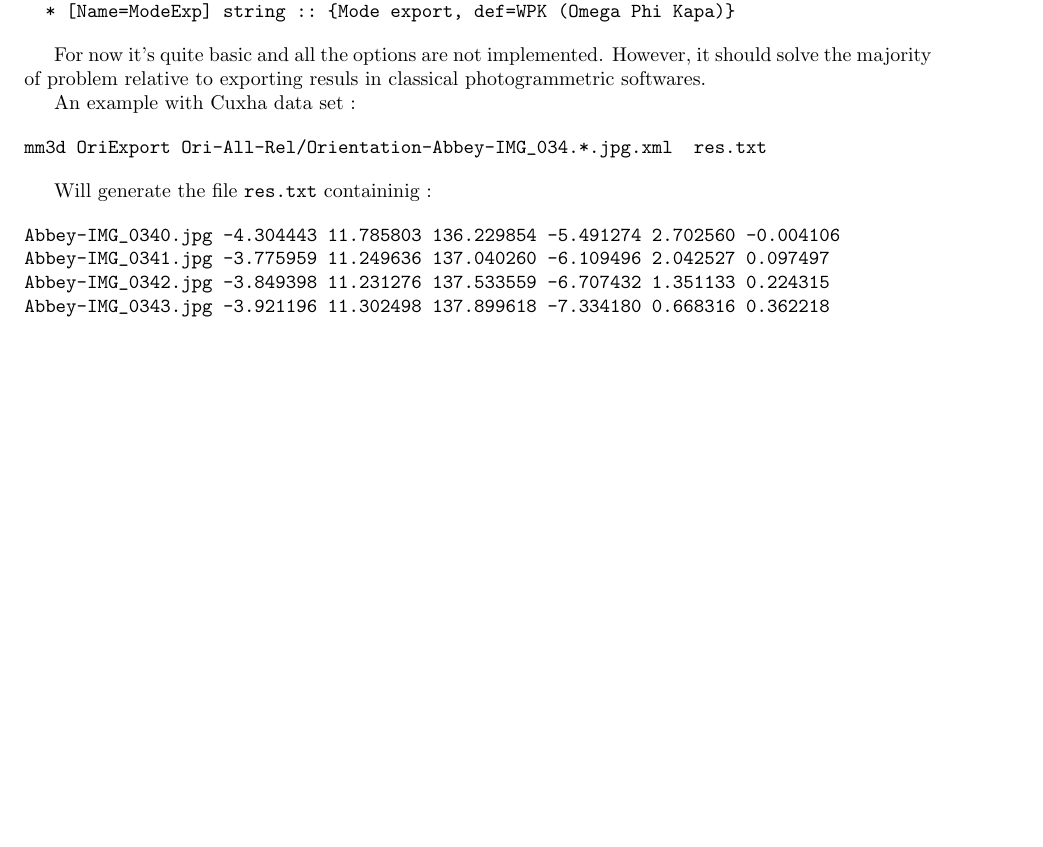
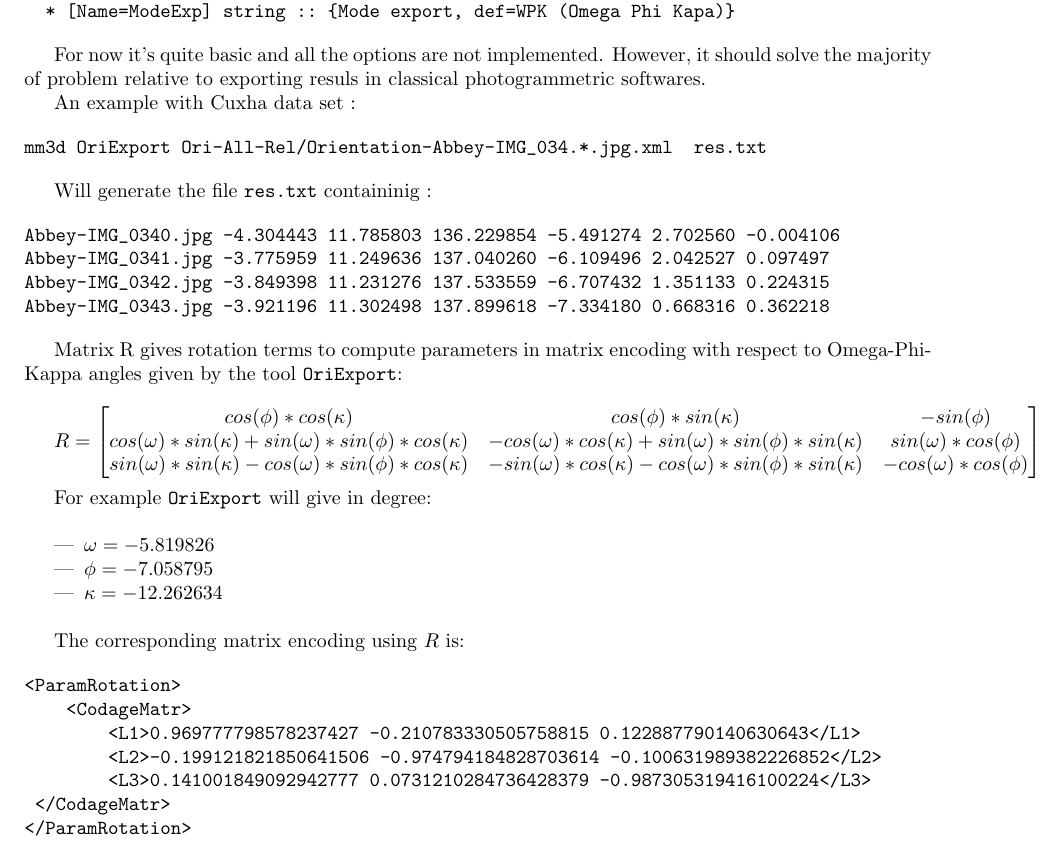
Before and after one commit to gmaillet/DocMicMac, a LaTeX thesis (Documentation/DocMicMac.tex, which reads Documentation/DocRef/ConvTool.tex): part of page 213 of 379, cut so that both start at the same text, the shorter picture padded with empty space. Compiled offline with pdfLaTeX.

Commit message:
rotation matrix from omega-phi-kappa to <CodageMatr>

```diff
--- a/Documentation/DocRef/ConvTool.tex
+++ b/Documentation/DocRef/ConvTool.tex
@@ -569,3 +569,41 @@ Abbey-IMG_0341.jpg -3.775959 11.249636 137.040260 -6.109496 2.042527 0.097497
 Abbey-IMG_0342.jpg -3.849398 11.231276 137.533559 -6.707432 1.351133 0.224315
 Abbey-IMG_0343.jpg -3.921196 11.302498 137.899618 -7.334180 0.668316 0.362218
 \end{verbatim}
+
+Matrix R gives rotation terms to compute parameters in matrix encoding with respect to Omega-Phi-Kappa angles given by the tool {\tt OriExport}:
+\newline
+
+
+$R =
+\begin{bmatrix}
+    cos(\phi)*cos(\kappa) &  cos(\phi)*sin(\kappa) & -sin(\phi)\\
+    cos(\omega)*sin(\kappa)+sin(\omega)*sin(\phi)*cos(\kappa) &  -cos(\omega)*cos(\kappa)+sin(\omega)*sin(\phi)*sin(\kappa) & sin(\omega)*cos(\phi)\\
+    sin(\omega)*sin(\kappa)-cos(\omega)*sin(\phi)*cos(\kappa)  & -sin(\omega)*cos(\kappa)-cos(\omega)*sin(\phi)*sin(\kappa) & -cos(\omega)*cos(\phi)
+\end{bmatrix}$
+\newline
+
+
+For example {\tt OriExport} will give in degree:
+\newline
+
+
+\begin{itemize}
+\item $\omega=-5.819826$
+\item $\phi=-7.058795$
+\item $\kappa=-12.262634$\newline
+\end{itemize}
+
+
+
+The corresponding matrix encoding using $R$ is:
+
+
+\begin{verbatim}
+<ParamRotation>
+    <CodageMatr>
+        <L1>0.969777798578237427 -0.210783330505758815 0.122887790140630643</L1>
+        <L2>-0.199121821850641506 -0.974794184828703614 -0.100631989382226852</L2>
+        <L3>0.141001849092942777 0.0731210284736428379 -0.987305319416100224</L3>
+	</CodageMatr>
+</ParamRotation>
+\end{verbatim}
```
